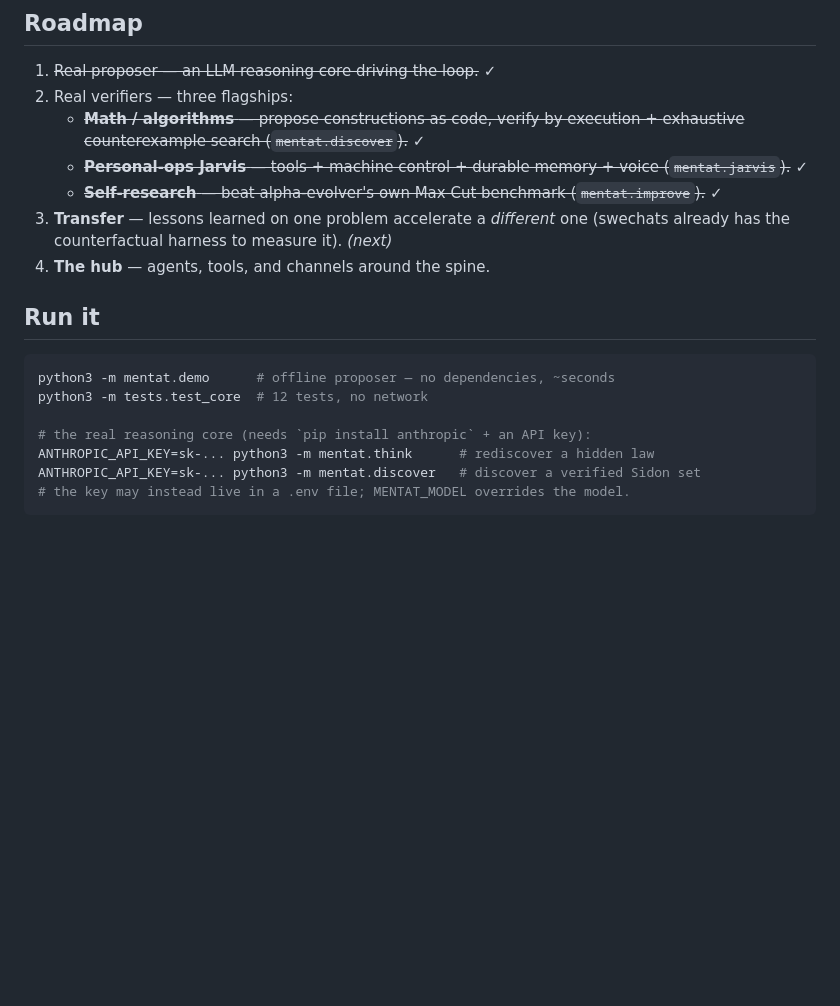
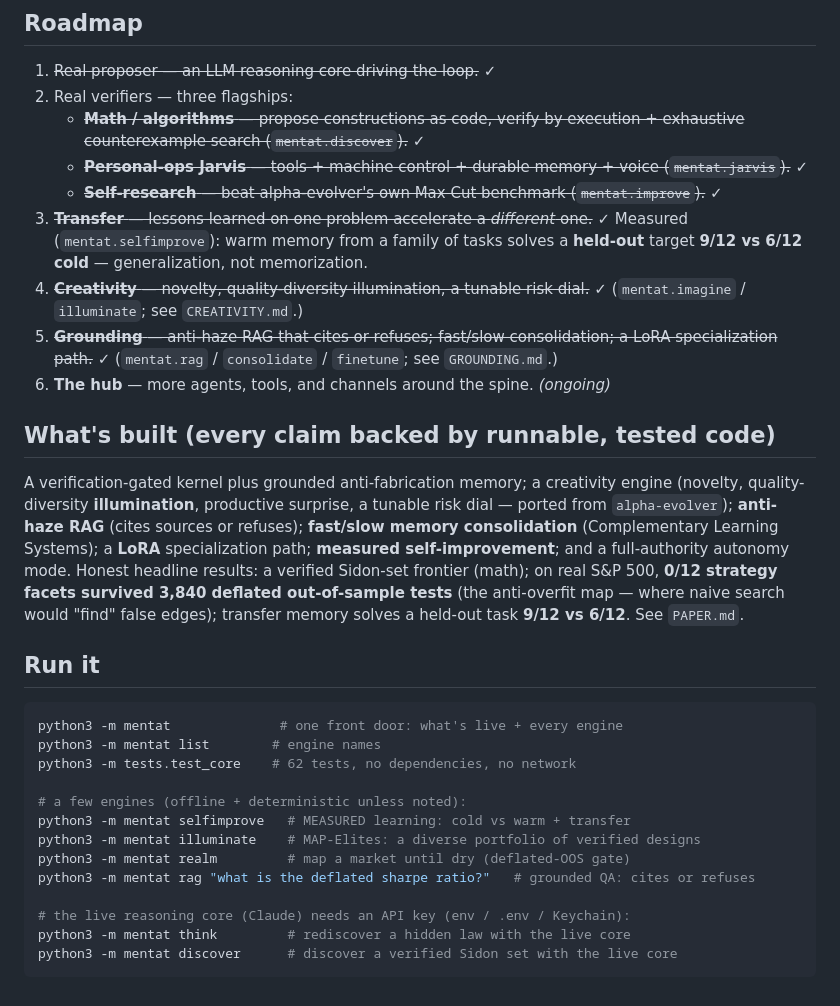
Before and after one commit to 0103-parv/mentat, a Markdown page: README.md, the part around the change. GitHub-like rendering; blank space fills up the shorter version.

Commit message:
docs: refresh README to the current system (front door, 62 tests, results)
The README was stale (said "12 tests", listed transfer as "next"). Updated: the
`python3 -m mentat` front door, 62-test count, the current engine set, the roadmap
(transfer/creativity/grounding now done), and the honest headline results (Sidon
frontier; real S&P 0/12 of 3,840 deflated OOS; transfer 9/12 vs 6/12). Points to
PAPER.md / CREATIVITY.md / GROUNDING.md.

Co-Authored-By: Claude Opus 4.8 <noreply@anthropic.com>

````diff
--- a/README.md
+++ b/README.md
@@ -123,18 +123,39 @@ scored by your research.
      exhaustive counterexample search (`mentat.discover`).~~ ✓
    - ~~**Personal-ops Jarvis** — tools + machine control + durable memory + voice (`mentat.jarvis`).~~ ✓
    - ~~**Self-research** — beat alpha-evolver's own Max Cut benchmark (`mentat.improve`).~~ ✓
-3. **Transfer** — lessons learned on one problem accelerate a *different* one
-   (swechats already has the counterfactual harness to measure it). *(next)*
-4. **The hub** — agents, tools, and channels around the spine.
+3. ~~**Transfer** — lessons learned on one problem accelerate a *different* one.~~ ✓
+   Measured (`mentat.selfimprove`): warm memory from a family of tasks solves a **held-out**
+   target **9/12 vs 6/12 cold** — generalization, not memorization.
+4. ~~**Creativity** — novelty, quality-diversity illumination, a tunable risk dial.~~ ✓
+   (`mentat.imagine` / `illuminate`; see `CREATIVITY.md`.)
+5. ~~**Grounding** — anti-haze RAG that cites or refuses; fast/slow consolidation; a LoRA
+   specialization path.~~ ✓ (`mentat.rag` / `consolidate` / `finetune`; see `GROUNDING.md`.)
+6. **The hub** — more agents, tools, and channels around the spine. *(ongoing)*
+
+## What's built (every claim backed by runnable, tested code)
+A verification-gated kernel plus grounded anti-fabrication memory; a creativity engine
+(novelty, quality-diversity **illumination**, productive surprise, a tunable risk dial —
+ported from `alpha-evolver`); **anti-haze RAG** (cites sources or refuses); **fast/slow
+memory consolidation** (Complementary Learning Systems); a **LoRA** specialization path;
+**measured self-improvement**; and a full-authority autonomy mode. Honest headline results:
+a verified Sidon-set frontier (math); on real S&P 500, **0/12 strategy facets survived
+3,840 deflated out-of-sample tests** (the anti-overfit map — where naive search would "find"
+false edges); transfer memory solves a held-out task **9/12 vs 6/12**. See `PAPER.md`.
 
 ## Run it
 
 ```bash
-python3 -m mentat.demo      # offline proposer — no dependencies, ~seconds
-python3 -m tests.test_core  # 12 tests, no network
+python3 -m mentat              # one front door: what's live + every engine
+python3 -m mentat list        # engine names
+python3 -m tests.test_core    # 62 tests, no dependencies, no network
 
-# the real reasoning core (needs `pip install anthropic` + an API key):
-ANTHROPIC_API_KEY=sk-... python3 -m mentat.think      # rediscover a hidden law
-ANTHROPIC_API_KEY=sk-... python3 -m mentat.discover   # discover a verified Sidon set
-# the key may instead live in a .env file; MENTAT_MODEL overrides the model.
+# a few engines (offline + deterministic unless noted):
+python3 -m mentat selfimprove   # MEASURED learning: cold vs warm + transfer
+python3 -m mentat illuminate    # MAP-Elites: a diverse portfolio of verified designs
+python3 -m mentat realm         # map a market until dry (deflated-OOS gate)
+python3 -m mentat rag "what is the deflated sharpe ratio?"   # grounded QA: cites or refuses
+
+# the live reasoning core (Claude) needs an API key (env / .env / Keychain):
+python3 -m mentat think         # rediscover a hidden law with the live core
+python3 -m mentat discover      # discover a verified Sidon set with the live core
 ```
````
